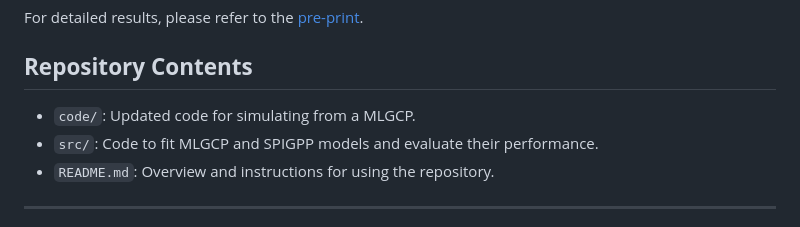
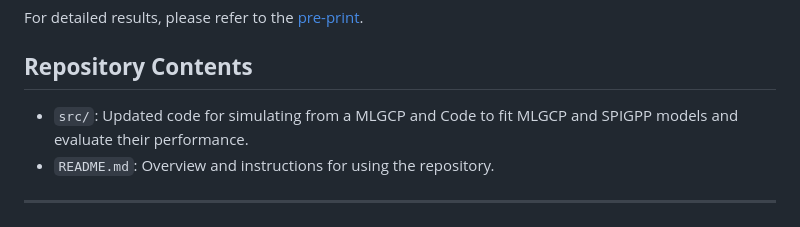
Before and after one commit to chathuri-sam/Modeling-Spatial-Dependence-in-Multi-Species-Point-Patterns, a Markdown page: README.md, the part around the change. Drawn GitHub-style.

```diff
--- a/README.md
+++ b/README.md
@@ -18,8 +18,7 @@ The spatial analysis of ecological data, such as the observed locations of trees
 For detailed results, please refer to the [pre-print](https://doi.org/10.22541/au.172623817.72677555/v1).
 
 ## **Repository Contents**
-- `code/`: Updated code for simulating from a MLGCP.
-- `src/`: Code to fit MLGCP and SPIGPP models and evaluate their performance.
+- `src/`: Updated code for simulating from a MLGCP and Code to fit MLGCP and SPIGPP models and evaluate their performance.
 - `README.md`: Overview and instructions for using the repository.
 
 ---
```
